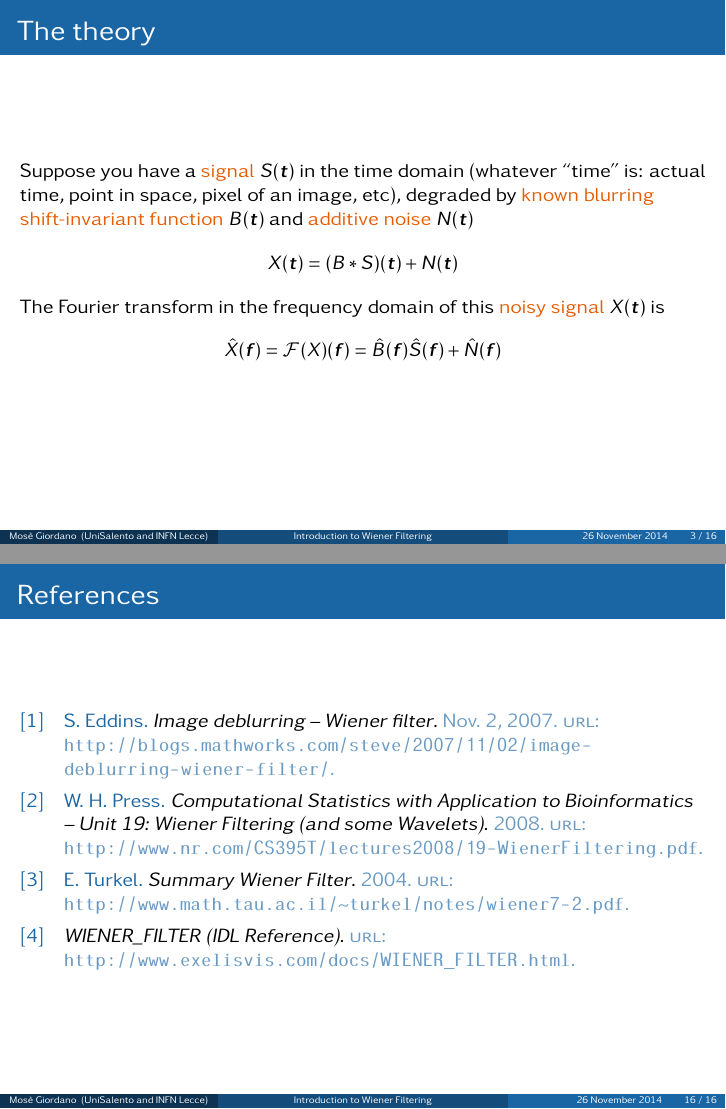
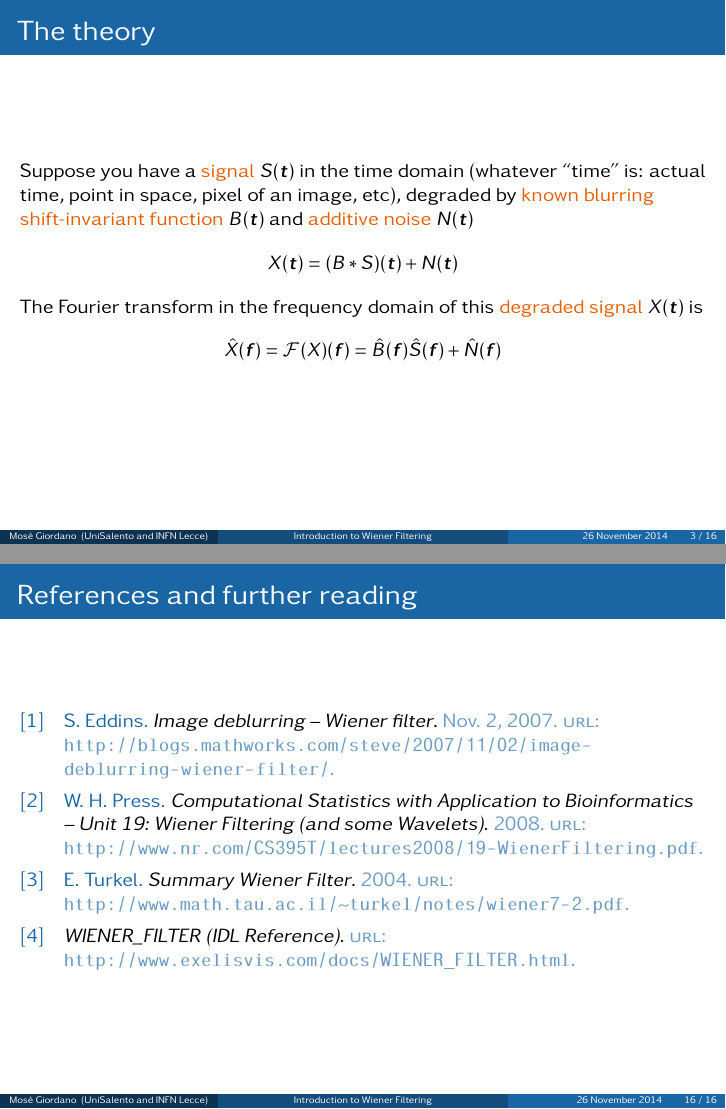
Before and after one commit to apprisi/wiener-filter, LaTeX slides (wiener.tex): pages 3 and 16 of 16, joined at a grey line. Compiled offline with pdfLaTeX.

Commit message:
min fixes

```diff
--- a/wiener.tex
+++ b/wiener.tex
@@ -184,7 +184,7 @@
   \begin{equation*}
     X(\bm{t}) = (B * S)(\bm{t}) + N(\bm{t})
   \end{equation*}
-  The Fourier transform in the frequency domain of this \alert{noisy signal}
+  The Fourier transform in the frequency domain of this \alert{degraded signal}
   \(X(\bm{t})\) is
   \begin{equation*}
     \hat{X}(\bm{f}) = \mathcal{F}(X)(\bm{f}) = \hat{B}(\bm{f})\hat{S}(\bm{f}) +
@@ -325,7 +325,7 @@
 \end{frame}
 
 \begin{frame}
-  \frametitle{\refname}
+  \frametitle{\refname{} and further reading}
   \nocite{*}
   \printbibliography{}
 \end{frame}
```
Also changed, not shown: wiener.tex (2 more changed lines), 1 other file.
